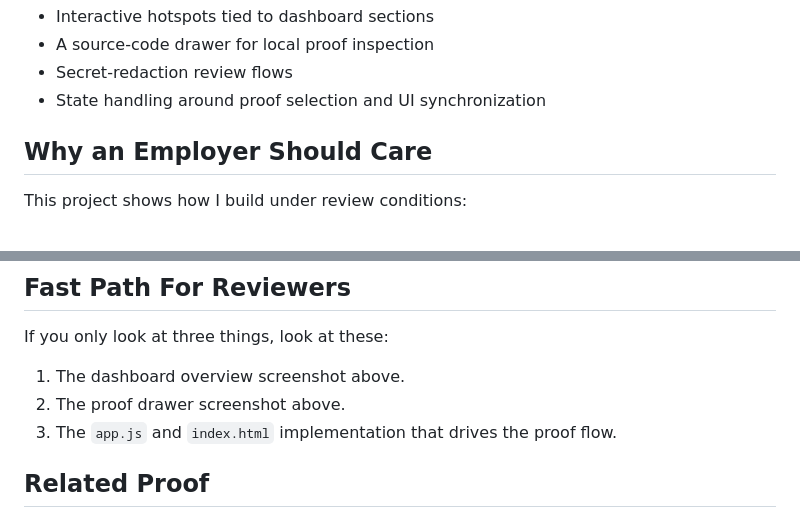
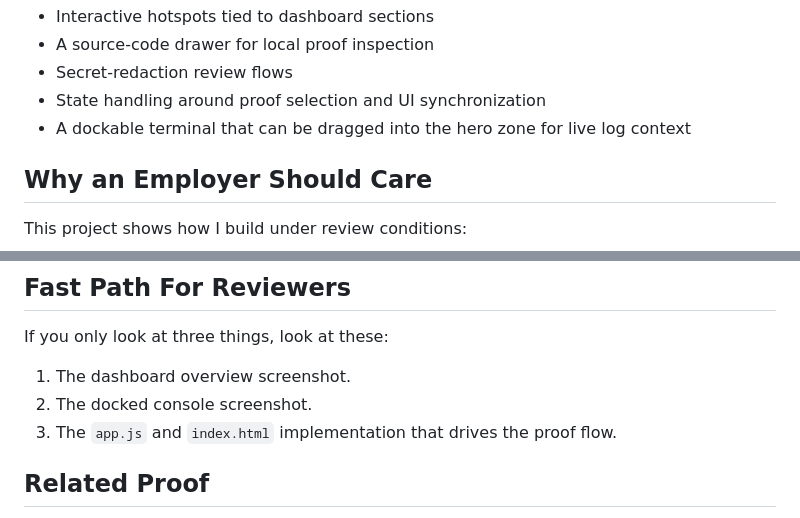
Before and after one commit to zrt219/AI-Engineering-Evidence-Engine, a Markdown page: README.md, 2 parts joined by grey strips. Drawn GitHub-style.

```diff
--- a/README.md
+++ b/README.md
@@ -43,6 +38,7 @@ The codebase includes explicit proof-oriented UI patterns such as:
 - A source-code drawer for local proof inspection
 - Secret-redaction review flows
 - State handling around proof selection and UI synchronization
+- A dockable terminal that can be dragged into the hero zone for live log context
 
 ## Why an Employer Should Care
 
@@ -57,8 +53,8 @@ This project shows how I build under review conditions:
 
 If you only look at three things, look at these:
 
-1. The dashboard overview screenshot above.
-2. The proof drawer screenshot above.
+1. The dashboard overview screenshot.
+2. The docked console screenshot.
 3. The `app.js` and `index.html` implementation that drives the proof flow.
 
 ## Related Proof
```
Also changed, not shown: other parts of README.md (+6 -11 lines), assets/aaed-console-docked.png (added), 2 other files.
